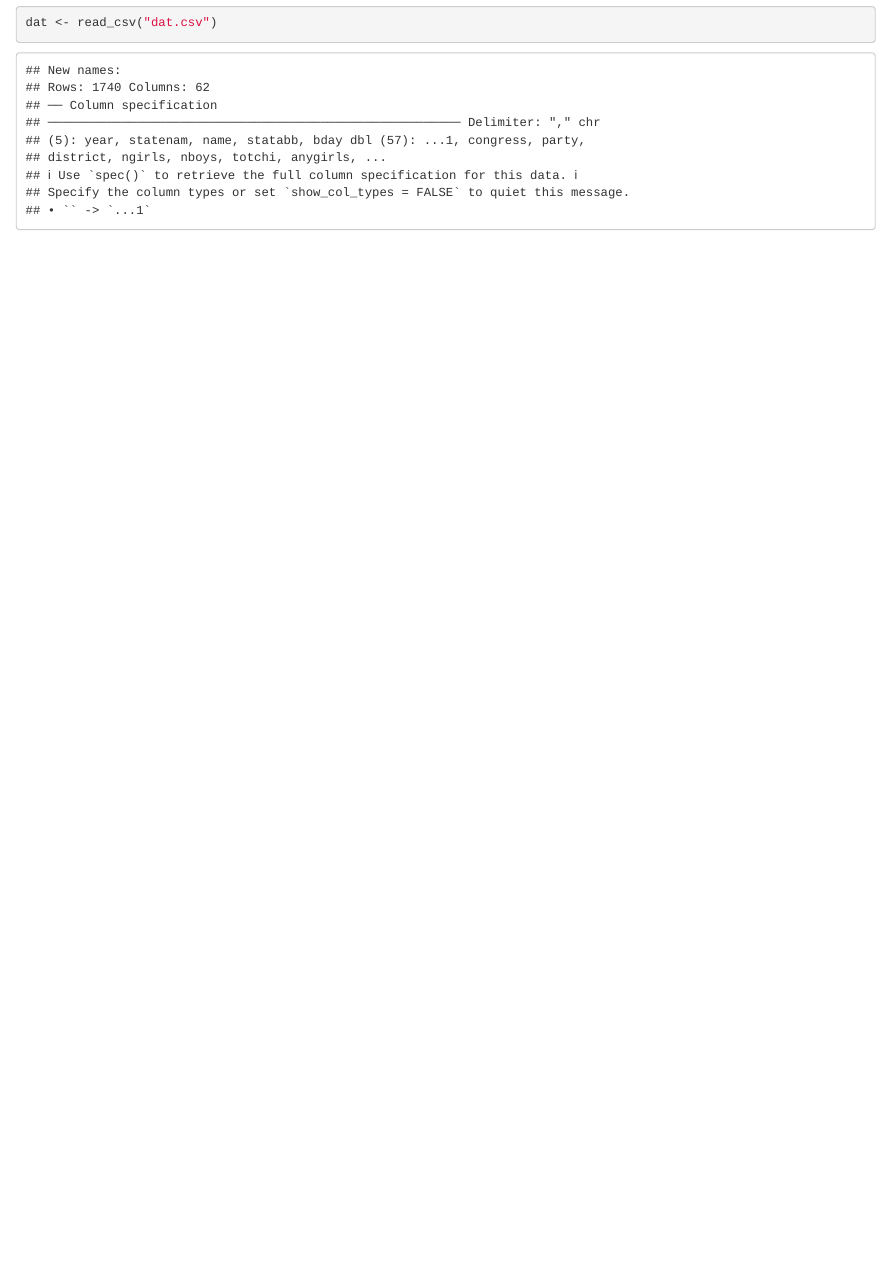
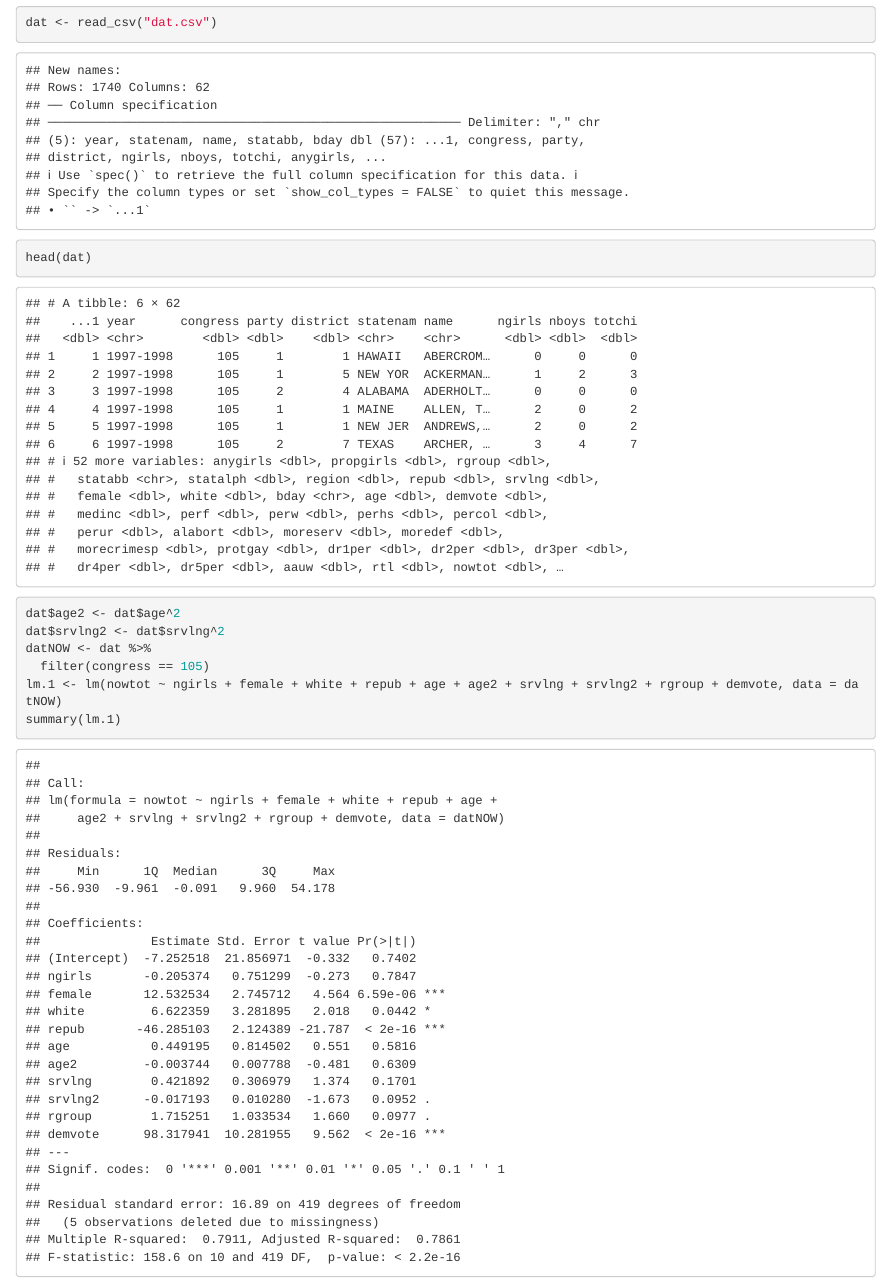
Before and after one commit to zoneli13/QTM-220-Project, an R Markdown document (QTM 220 Project.Rmd): the page in a window 1100 px wide, from 390 px down. Rendered offline with R 4.5, knitr and Pandoc, with nearby package versions.

Commit message:
Update QTM 220 Project.Rmd

````diff
--- a/QTM 220 Project.Rmd
+++ b/QTM 220 Project.Rmd
@@ -14,3 +14,14 @@ library(readr)
 library(tidyverse)
 dat <- read_csv("dat.csv")
 ```
+
+```{r}
+head(dat)
+
+dat$age2 <- dat$age^2
+dat$srvlng2 <- dat$srvlng^2
+datNOW <- dat %>%
+  filter(congress == 105)
+lm.1 <- lm(nowtot ~ ngirls + female + white + repub + age + age2 + srvlng + srvlng2 + rgroup + demvote, data = datNOW)
+summary(lm.1)
+```
````
